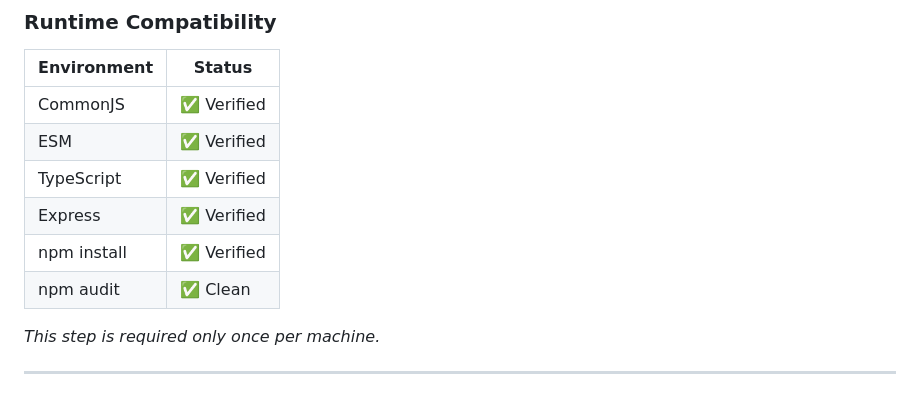
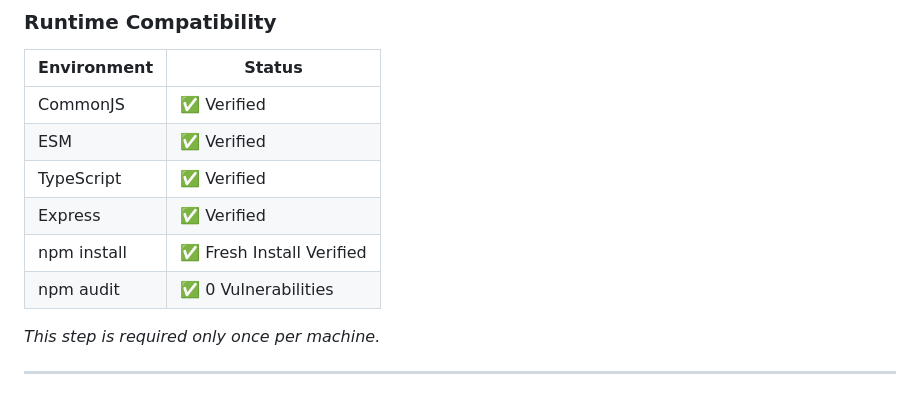
Before and after one commit to paibyun9/EGA-V9, a Markdown page: README.md, the part around the change. Rendered like a GitHub page.

Commit message:
Update README with installation and audit verification

```diff
--- a/README.md
+++ b/README.md
@@ -180,8 +180,8 @@ node quick-start.cjs
 | ESM | ✅ Verified |
 | TypeScript | ✅ Verified |
 | Express | ✅ Verified |
-| npm install | ✅ Verified |
-| npm audit | ✅ Clean |
+| npm install | ✅ Fresh Install Verified |
+| npm audit | ✅ 0 Vulnerabilities |
 
 *This step is required only once per machine.*
 
```
